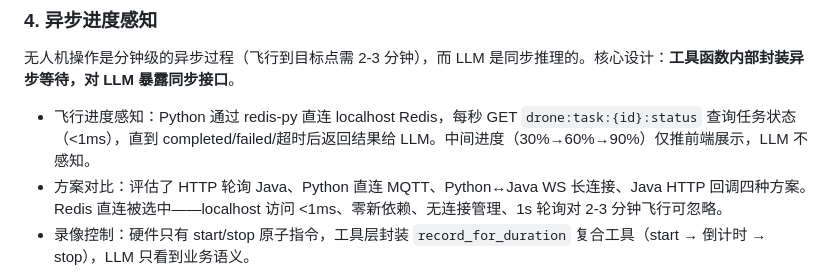
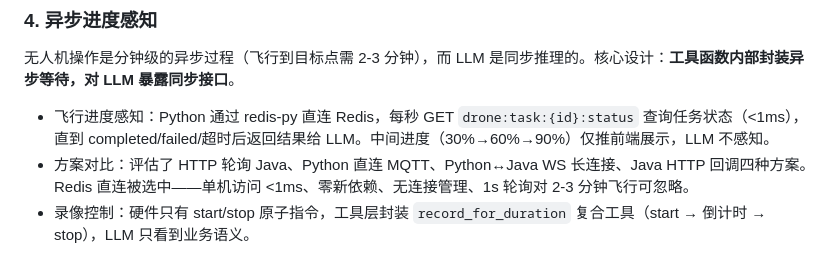
Before and after one commit to Cnjszzw/agent-drone-demo, a Markdown page: agent-demo-resume.md, the part around the change. Rendered like a GitHub page.

```diff
--- a/agent-demo-resume.md
+++ b/agent-demo-resume.md
@@ -36,8 +36,8 @@ Python、LangChain、DeepSeek API、FastAPI、MCP、LangGraph、Redis
 
 无人机操作是分钟级的异步过程（飞行到目标点需 2-3 分钟），而 LLM 是同步推理的。核心设计：**工具函数内部封装异步等待，对 LLM 暴露同步接口**。
 
-- 飞行进度感知：Python 通过 redis-py 直连 localhost Redis，每秒 GET `drone:task:{id}:status` 查询任务状态（<1ms），直到 completed/failed/超时后返回结果给 LLM。中间进度（30%→60%→90%）仅推前端展示，LLM 不感知。
-- 方案对比：评估了 HTTP 轮询 Java、Python 直连 MQTT、Python↔Java WS 长连接、Java HTTP 回调四种方案。Redis 直连被选中——localhost 访问 <1ms、零新依赖、无连接管理、1s 轮询对 2-3 分钟飞行可忽略。
+- 飞行进度感知：Python 通过 redis-py 直连 Redis，每秒 GET `drone:task:{id}:status` 查询任务状态（<1ms），直到 completed/failed/超时后返回结果给 LLM。中间进度（30%→60%→90%）仅推前端展示，LLM 不感知。
+- 方案对比：评估了 HTTP 轮询 Java、Python 直连 MQTT、Python↔Java WS 长连接、Java HTTP 回调四种方案。Redis 直连被选中——单机访问 <1ms、零新依赖、无连接管理、1s 轮询对 2-3 分钟飞行可忽略。
 - 录像控制：硬件只有 start/stop 原子指令，工具层封装 `record_for_duration` 复合工具（start → 倒计时 → stop），LLM 只看到业务语义。
 
 此设计模式与 Anthropic Computer Use、DJI 司空 2 Copilot 的 tool-use 架构一致——将异步等待封装在工具内部、对 LLM 暴露同步函数，是 Agent 工程化的行业共识。
```
Also changed, not shown: 简历-AI-Agent-最终版.md (+2 -2 lines).
